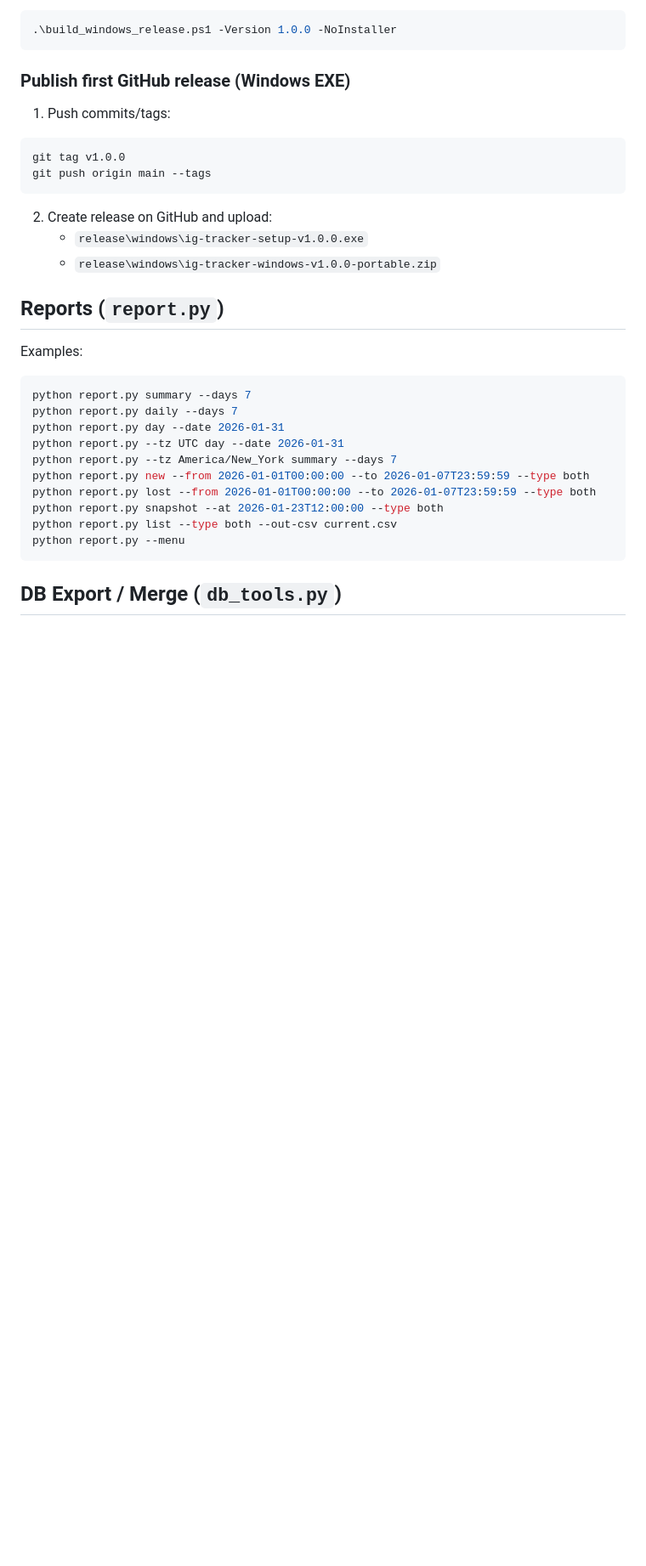
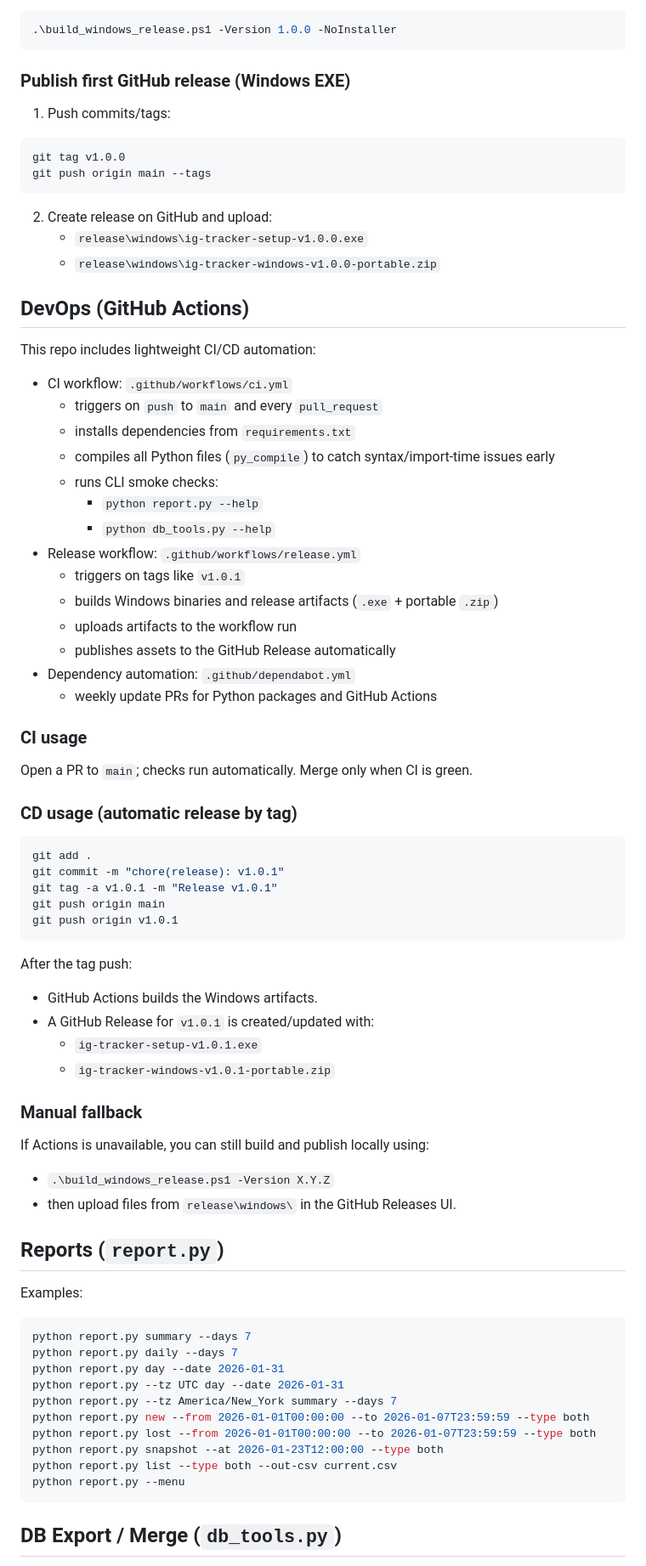
Before and after one commit to LeoWorley/ig-followers-and-following, a Markdown page: README.md, the part around the change. Shown at 85% size. GitHub-like rendering; blank space fills up the shorter version.

Commit message:
docs(readme): document github actions ci/cd and release flow

````diff
--- a/README.md
+++ b/README.md
@@ -273,6 +273,53 @@ git push origin main --tags
    - `release\windows\ig-tracker-setup-v1.0.0.exe`
    - `release\windows\ig-tracker-windows-v1.0.0-portable.zip`
 
+## DevOps (GitHub Actions)
+
+This repo includes lightweight CI/CD automation:
+
+- CI workflow: `.github/workflows/ci.yml`
+  - triggers on `push` to `main` and every `pull_request`
+  - installs dependencies from `requirements.txt`
+  - compiles all Python files (`py_compile`) to catch syntax/import-time issues early
+  - runs CLI smoke checks:
+    - `python report.py --help`
+    - `python db_tools.py --help`
+- Release workflow: `.github/workflows/release.yml`
+  - triggers on tags like `v1.0.1`
+  - builds Windows binaries and release artifacts (`.exe` + portable `.zip`)
+  - uploads artifacts to the workflow run
+  - publishes assets to the GitHub Release automatically
+- Dependency automation: `.github/dependabot.yml`
+  - weekly update PRs for Python packages and GitHub Actions
+
+### CI usage
+
+Open a PR to `main`; checks run automatically. Merge only when CI is green.
+
+### CD usage (automatic release by tag)
+
+```powershell
+git add .
+git commit -m "chore(release): v1.0.1"
+git tag -a v1.0.1 -m "Release v1.0.1"
+git push origin main
+git push origin v1.0.1
+```
+
+After the tag push:
+
+- GitHub Actions builds the Windows artifacts.
+- A GitHub Release for `v1.0.1` is created/updated with:
+  - `ig-tracker-setup-v1.0.1.exe`
+  - `ig-tracker-windows-v1.0.1-portable.zip`
+
+### Manual fallback
+
+If Actions is unavailable, you can still build and publish locally using:
+
+- `.\build_windows_release.ps1 -Version X.Y.Z`
+- then upload files from `release\windows\` in the GitHub Releases UI.
+
 ## Reports (`report.py`)
 
 Examples:
````
